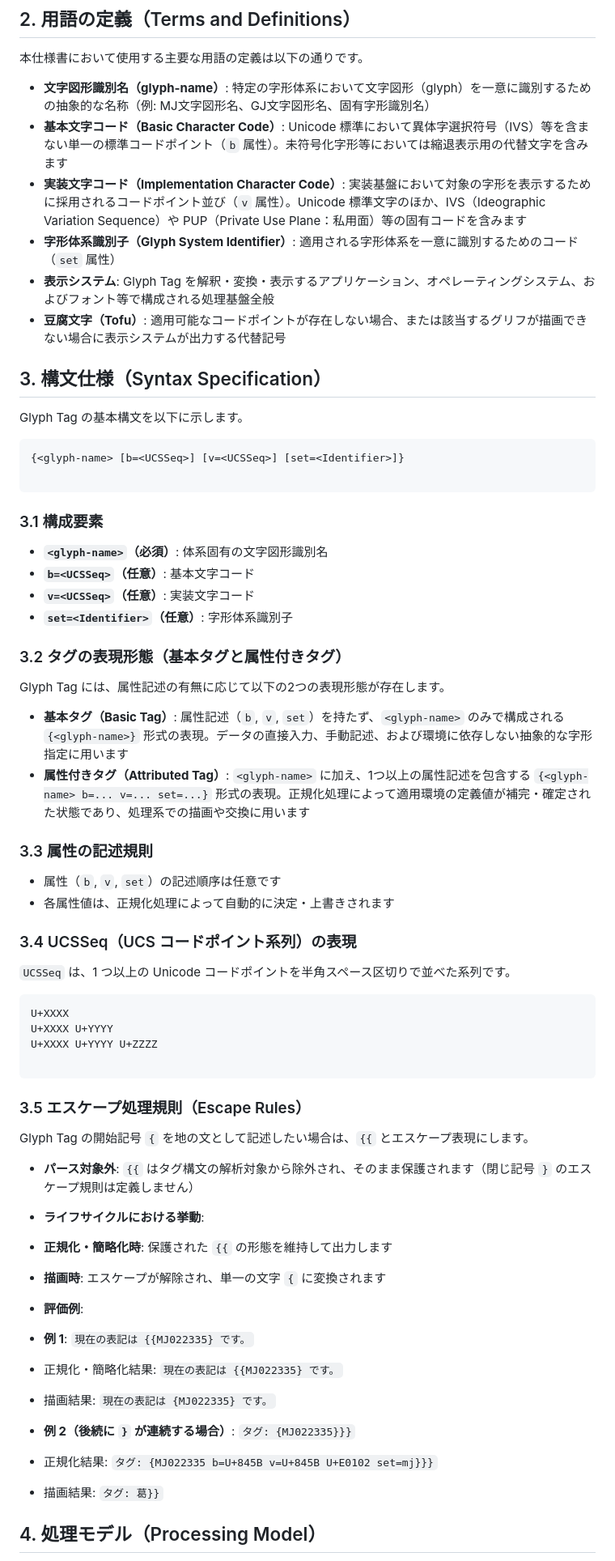
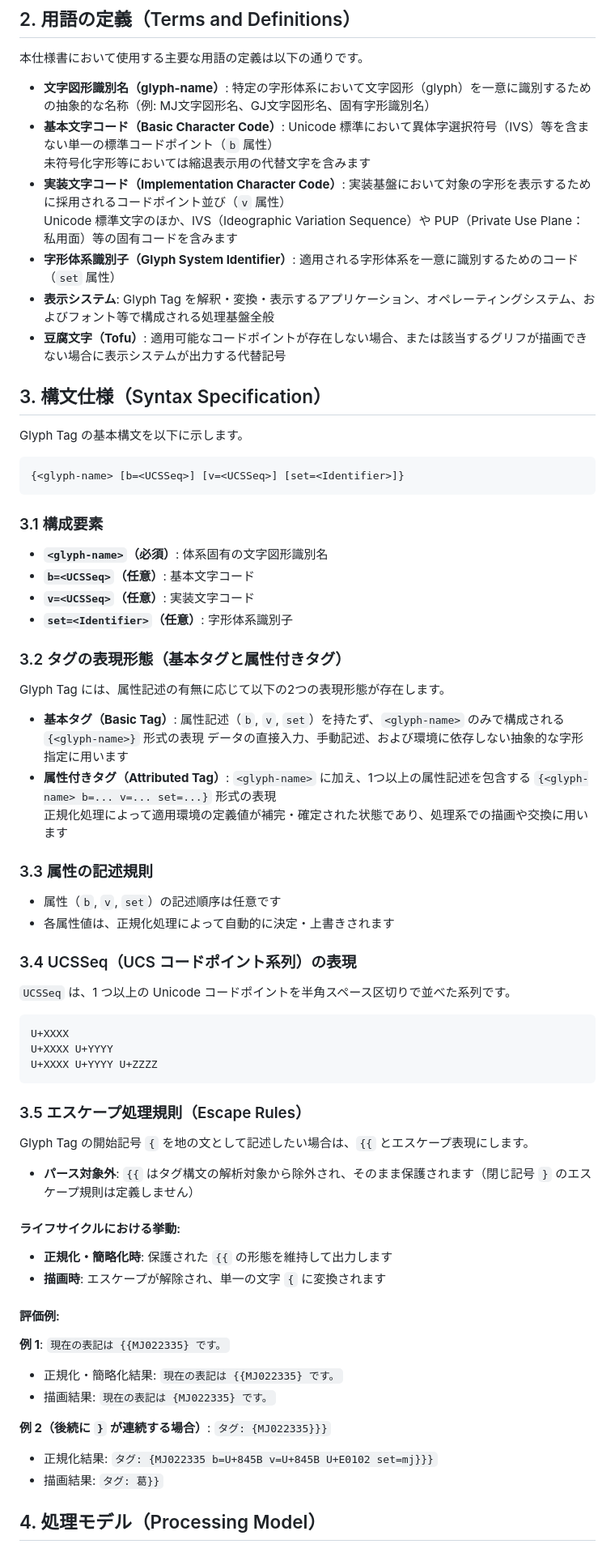
Before and after one commit to jp-rad/tofurengo, a Markdown page: GLYPH-TAG-SPECS.ja.md, the part around one of its changes. Shown at 81% size. Drawn GitHub-style.

````diff
--- a/GLYPH-TAG-SPECS.ja.md
+++ b/GLYPH-TAG-SPECS.ja.md
@@ -39,8 +37,10 @@ Glyph Tag は、**「処理系（プログラム・表示システム）も人
 本仕様書において使用する主要な用語の定義は以下の通りです。
 
 * **文字図形識別名（glyph-name）**: 特定の字形体系において文字図形（glyph）を一意に識別するための抽象的な名称（例: MJ文字図形名、GJ文字図形名、固有字形識別名）
-* **基本文字コード（Basic Character Code）**: Unicode 標準において異体字選択符号（IVS）等を含まない単一の標準コードポイント（`b` 属性）。未符号化字形等においては縮退表示用の代替文字を含みます
-* **実装文字コード（Implementation Character Code）**: 実装基盤において対象の字形を表示するために採用されるコードポイント並び（`v` 属性）。Unicode 標準文字のほか、IVS（Ideographic Variation Sequence）や PUP（Private Use Plane：私用面）等の固有コードを含みます
+* **基本文字コード（Basic Character Code）**: Unicode 標準において異体字選択符号（IVS）等を含まない単一の標準コードポイント（`b` 属性）
+未符号化字形等においては縮退表示用の代替文字を含みます
+* **実装文字コード（Implementation Character Code）**: 実装基盤において対象の字形を表示するために採用されるコードポイント並び（`v` 属性）
+Unicode 標準文字のほか、IVS（Ideographic Variation Sequence）や PUP（Private Use Plane：私用面）等の固有コードを含みます
 * **字形体系識別子（Glyph System Identifier）**: 適用される字形体系を一意に識別するためのコード（`set` 属性）
 * **表示システム**: Glyph Tag を解釈・変換・表示するアプリケーション、オペレーティングシステム、およびフォント等で構成される処理基盤全般
 * **豆腐文字（Tofu）**: 適用可能なコードポイントが存在しない場合、または該当するグリフが描画できない場合に表示システムが出力する代替記号
@@ -51,7 +51,6 @@ Glyph Tag の基本構文を以下に示します。
 
 ```text
 {<glyph-name> [b=<UCSSeq>] [v=<UCSSeq>] [set=<Identifier>]}
-
 ```
 
 ### 3.1 構成要素
@@ -65,8 +64,9 @@ Glyph Tag の基本構文を以下に示します。
 
 Glyph Tag には、属性記述の有無に応じて以下の2つの表現形態が存在します。
 
-* **基本タグ（Basic Tag）**: 属性記述（`b`, `v`, `set`）を持たず、`<glyph-name>` のみで構成される `{<glyph-name>}` 形式の表現。データの直接入力、手動記述、および環境に依存しない抽象的な字形指定に用います
-* **属性付きタグ（Attributed Tag）**: `<glyph-name>` に加え、1つ以上の属性記述を包含する `{<glyph-name> b=... v=... set=...}` 形式の表現。正規化処理によって適用環境の定義値が補完・確定された状態であり、処理系での描画や交換に用います
+* **基本タグ（Basic Tag）**: 属性記述（`b`, `v`, `set`）を持たず、`<glyph-name>` のみで構成される `{<glyph-name>}` 形式の表現  データの直接入力、手動記述、および環境に依存しない抽象的な字形指定に用います
+* **属性付きタグ（Attributed Tag）**: `<glyph-name>` に加え、1つ以上の属性記述を包含する `{<glyph-name> b=... v=... set=...}` 形式の表現
+正規化処理によって適用環境の定義値が補完・確定された状態であり、処理系での描画や交換に用います
 
 ### 3.3 属性の記述規則
 
@@ -81,7 +81,6 @@ Glyph Tag には、属性記述の有無に応じて以下の2つの表現形態
 U+XXXX
 U+XXXX U+YYYY
 U+XXXX U+YYYY U+ZZZZ
-
 ```
 
 ### 3.5 エスケープ処理規則（Escape Rules）
@@ -89,23 +88,20 @@ U+XXXX U+YYYY U+ZZZZ
 Glyph Tag の開始記号 `{` を地の文として記述したい場合は、`{{` とエスケープ表現にします。
 
 * **パース対象外**: `{{` はタグ構文の解析対象から除外され、そのまま保護されます（閉じ記号 `}` のエスケープ規則は定義しません）
-* **ライフサイクルにおける挙動**:
+
+#### ライフサイクルにおける挙動:
 * **正規化・簡略化時**: 保護された `{{` の形態を維持して出力します
 * **描画時**: エスケープが解除され、単一の文字 `{` に変換されます
 
+#### 評価例:
 
-* **評価例**:
-* **例 1**: `現在の表記は {{MJ022335} です。`
+**例 1**: `現在の表記は {{MJ022335} です。`
 * 正規化・簡略化結果: `現在の表記は {{MJ022335} です。`
 * 描画結果: `現在の表記は {MJ022335} です。`
 
-
-* **例 2（後続に `}` が連続する場合）**: `タグ: {MJ022335}}}`
+**例 2（後続に `}` が連続する場合）**: `タグ: {MJ022335}}}`
 * 正規化結果: `タグ: {MJ022335 b=U+845B v=U+845B U+E0102 set=mj}}}`
 * 描画結果: `タグ: 葛}}`
-
-
-
 
 
 ## 4. 処理モデル（Processing Model）
````
Also changed, not shown: other parts of GLYPH-TAG-SPECS.ja.md (+23 -27 lines).
